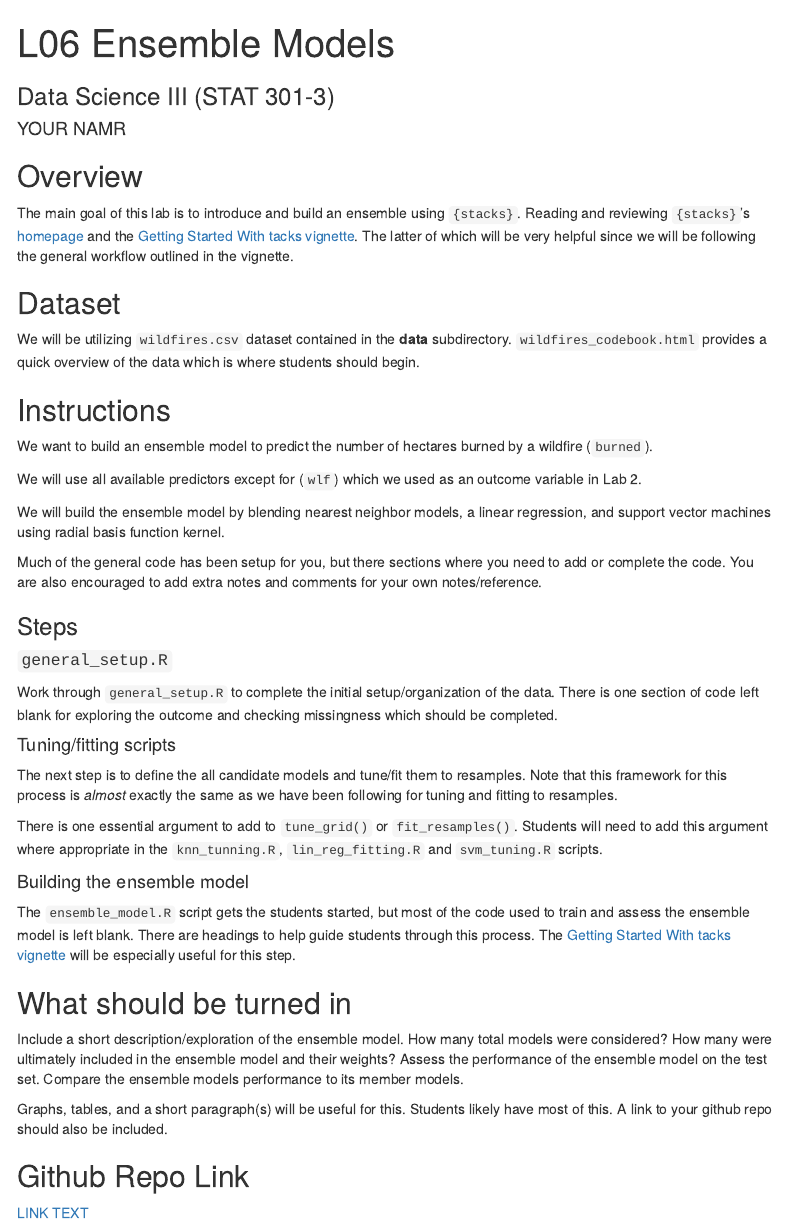
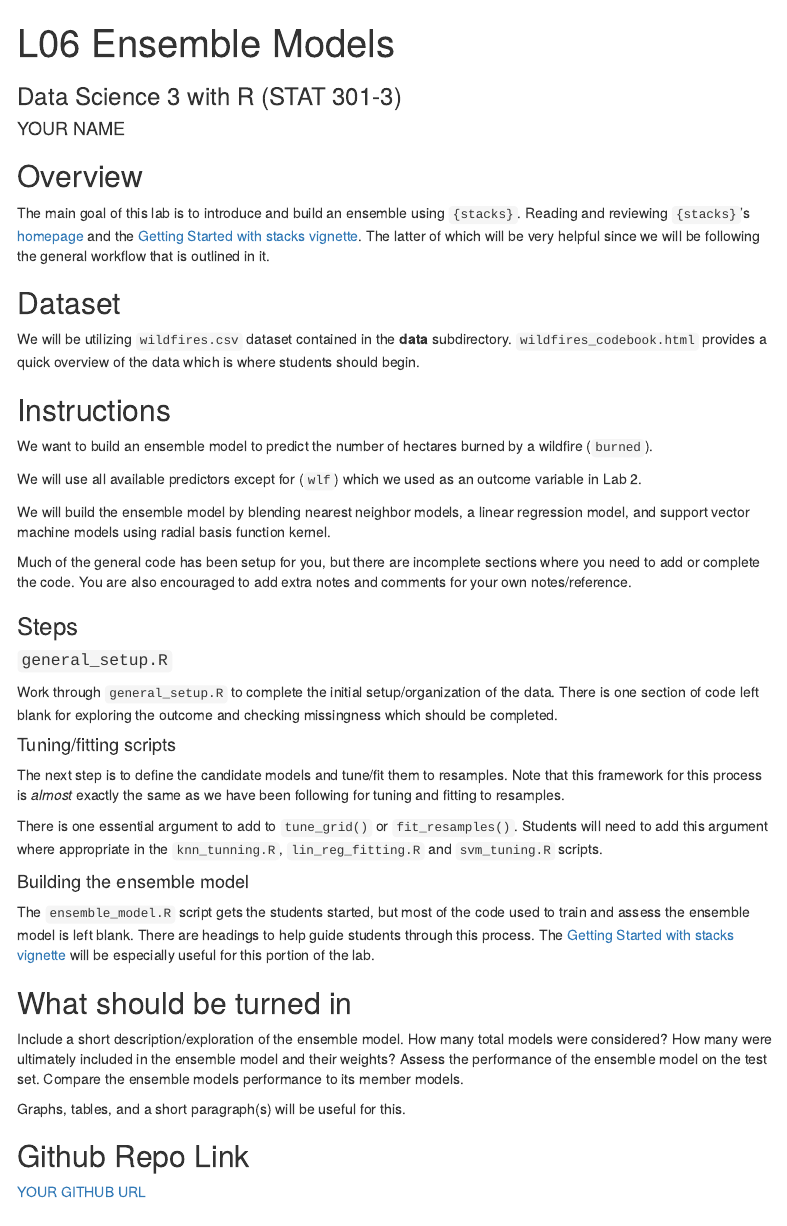
Before and after one commit to akuyper/L06-ensemble-models, an R Markdown document (template_L06.Rmd): the page in a window 1100 px wide, from its top. Rendered offline with R 4.5, knitr and Pandoc, with nearby package versions; menus at the side of the page are left out.

Commit message:
L06 update

````diff
--- a/template_L06.Rmd
+++ b/template_L06.Rmd
@@ -1,7 +1,7 @@
 ---
 title: "L06 Ensemble Models"
-subtitle: "Data Science III (STAT 301-3)"
-author: "YOUR NAMR"
+subtitle: "Data Science 3 with R (STAT 301-3)"
+author: "YOUR NAME"
 output:
   html_document:
     toc: true
@@ -9,9 +9,16 @@ output:
     highlight: "tango"
 ---
 
+<!-- Set global options for R code chunks -->
+```{r global-settings, include=FALSE}
+knitr::opts_chunk$set(
+  warning = FALSE, message = FALSE
+)
+```
+
 ## Overview
 
-The main goal of this lab is to introduce and build an ensemble using `{stacks}`. Reading and reviewing `{stacks}`'s [homepage](https://stacks.tidymodels.org/index.html){target="_blank"} and the [Getting Started With tacks vignette](https://stacks.tidymodels.org/articles/basics.html){target="_blank"}. The latter of which will be very helpful since we will be following the general workflow outlined in the vignette.
+The main goal of this lab is to introduce and build an ensemble using `{stacks}`. Reading and reviewing `{stacks}`'s [homepage](https://stacks.tidymodels.org/index.html){target="_blank"} and the [Getting Started with stacks vignette](https://stacks.tidymodels.org/articles/basics.html){target="_blank"}. The latter of which will be very helpful since we will be following the general workflow that is outlined in it.
 
 ## Dataset
 
@@ -23,10 +30,9 @@ We want to build an ensemble model to predict the number of hectares burned by a
 
 We will use all available predictors except for (`wlf`) which we used as an outcome variable in Lab 2.
 
-We will build the ensemble model by blending nearest neighbor
-models, a linear regression, and support vector machines using radial basis function kernel.
+We will build the ensemble model by blending nearest neighbor models, a linear regression model, and support vector machine models using radial basis function kernel.
 
-Much of the general code has been setup for you, but there sections where you need to add or complete the code. You are also encouraged to add extra notes and comments for your own notes/reference.
+Much of the general code has been setup for you, but there are incomplete sections where you need to add or complete the code. You are also encouraged to add extra notes and comments for your own notes/reference.
 
 ### Steps
 
@@ -36,20 +42,20 @@ Work through `general_setup.R` to complete the initial setup/organization of the
 
 #### Tuning/fitting scripts
 
-The next step is to define the all candidate models and tune/fit them to resamples. Note that this framework for this process is *almost* exactly the same as we have been following for tuning and fitting to resamples.
+The next step is to define the candidate models and tune/fit them to resamples. Note that this framework for this process is *almost* exactly the same as we have been following for tuning and fitting to resamples.
 
 There is one essential argument to add to `tune_grid()` or `fit_resamples()`. Students will need to add this argument where appropriate in the `knn_tunning.R`, `lin_reg_fitting.R` and `svm_tuning.R` scripts.
 
 #### Building the ensemble model
 
-The `ensemble_model.R` script gets the students started, but most of the code used to train and assess the ensemble model is left blank. There are headings to help guide students through this process. The [Getting Started With tacks vignette](https://stacks.tidymodels.org/articles/basics.html){target="_blank"} will be especially useful for this step.
+The `ensemble_model.R` script gets the students started, but most of the code used to train and assess the ensemble model is left blank. There are headings to help guide students through this process. The [Getting Started with stacks vignette](https://stacks.tidymodels.org/articles/basics.html){target="_blank"} will be especially useful for this portion of the lab.
 
 ## What should be turned in
 
 Include a short description/exploration of the ensemble model. How many total models were considered? How many were ultimately included in the ensemble model and their weights? Assess the performance of the ensemble model on the test set. Compare the ensemble models performance to its member models.
 
-Graphs, tables, and a short paragraph(s) will be useful for this. Students likely have most of this. A link to your github repo should also be included.
+Graphs, tables, and a short paragraph(s) will be useful for this.
 
 ## Github Repo Link
 
-[LINK TEXT](YOUR-GITHUB-URL){target="_blank"}
+[YOUR GITHUB URL](YOUR GITHUB URL){target="_blank"}
````
Also changed, not shown: general_setup.R (+2 -4 lines), knn_tuning.R (+3 -3 lines), svm_tuning.R (+2 -2 lines), README.md, 1 other file.
